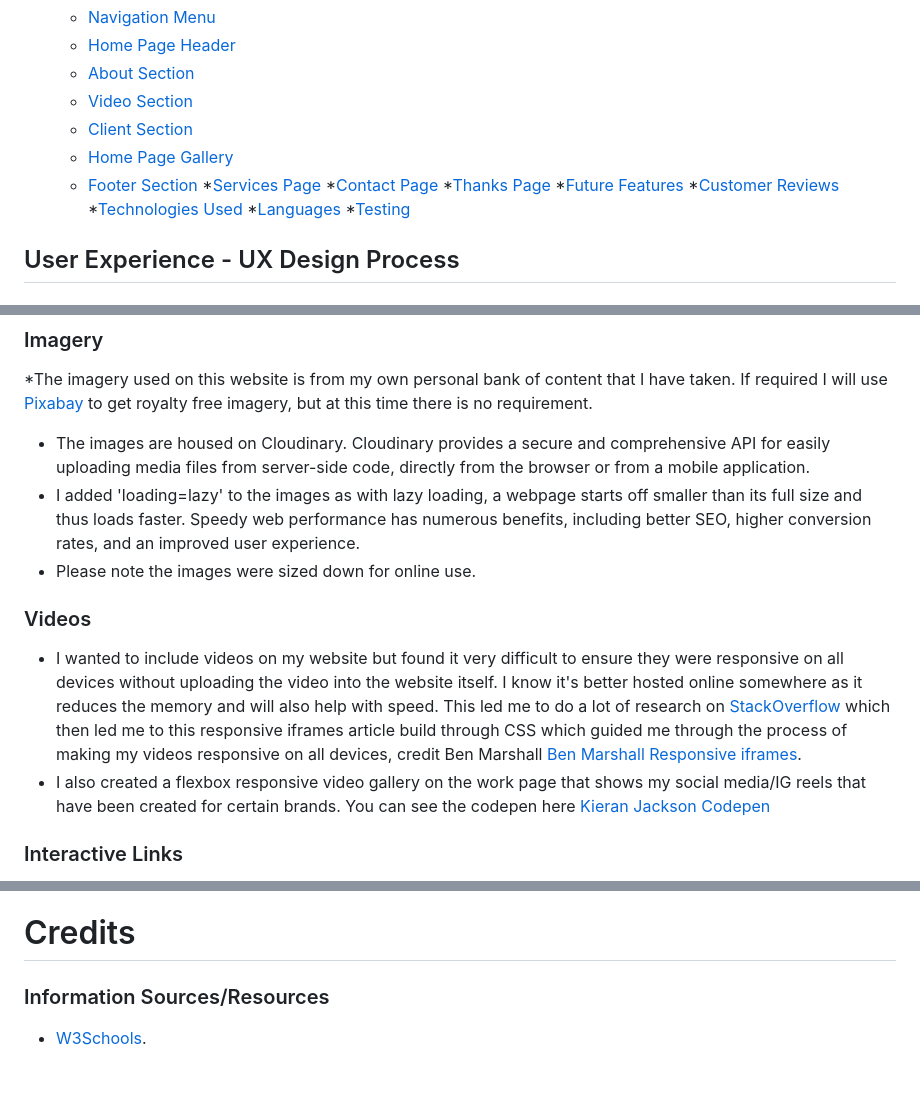
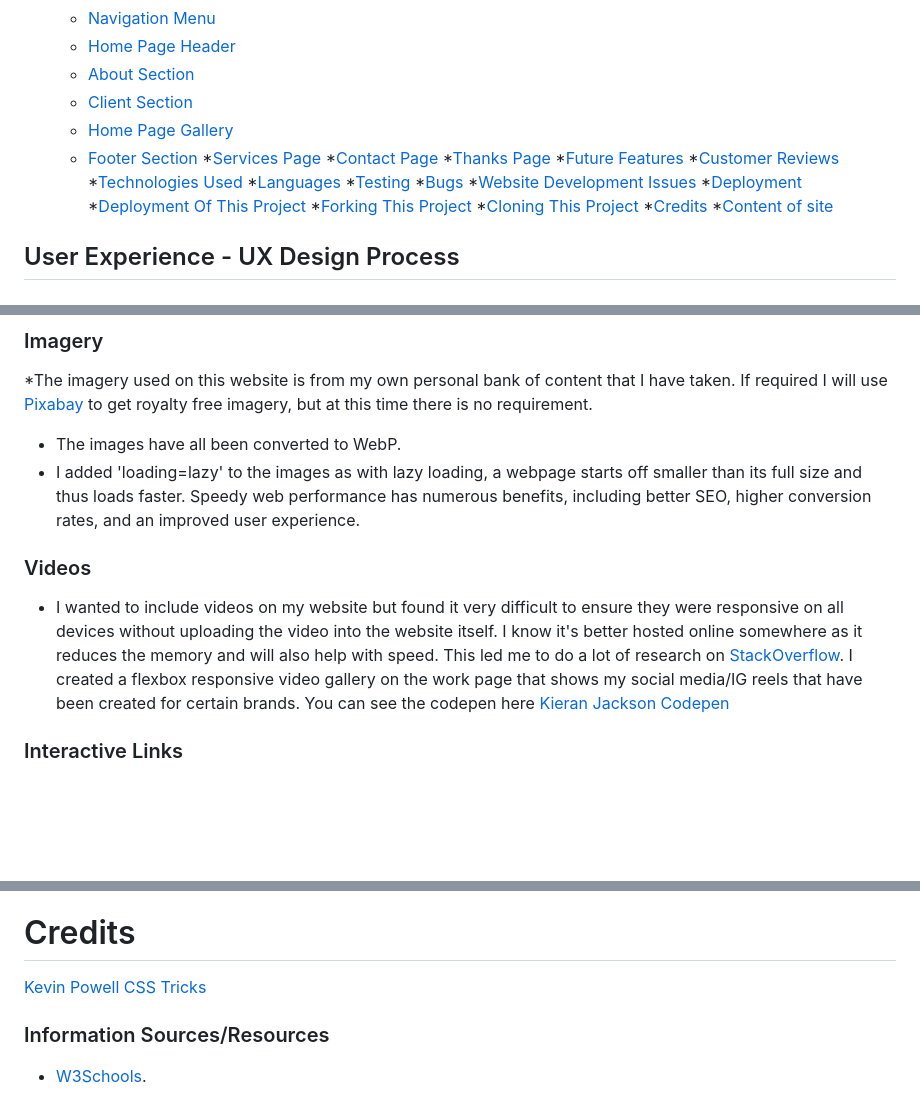
Before and after one commit to jaxsonkieran/kreative-media, a Markdown page: README.md, 3 parts joined by grey strips. Drawn GitHub-style; blank space fills up the shorter version.

```diff
--- a/README.md
+++ b/README.md
@@ -25,7 +25,6 @@ This is a Front End Website for my business in sports photography and social med
     * [Navigation Menu](#navigation-menu)
     * [Home Page Header](#home-page-header)
     * [About Section](#about-section)
-    * [Video Section](#video-section)
     * [Client Section](#client-section)
     * [Home Page Gallery](#home-page-gallery)
     * [Footer Section](#footer-section)
@@ -37,6 +36,14 @@ This is a Front End Website for my business in sports photography and social med
 *[Technologies Used](#technologies-used)
     *[Languages](#languages)
 *[Testing](#testing)
+    *[Bugs](#bugs)
+    *[Website Development Issues](#website-development-issues)
+*[Deployment](#deployment)
+    *[Deployment Of This Project](#deployment-of-this-project)
+    *[Forking This Project](#forking-this-project)
+    *[Cloning This Project](#cloning-this-project)
+*[Credits](#credits)
+*[Content of site](#content)
 
 
 
@@ -71,13 +78,11 @@ I wanted a clean minimalist typography for the website, so I imported 'Lato' fro
 
 ### Imagery
 *The imagery used on this website is from my own personal bank of content that I have taken. If required I will use [Pixabay](https://pixabay.com/) to get royalty free imagery, but at this time there is no requirement.
-* The images are housed on Cloudinary. Cloudinary provides a secure and comprehensive API for easily uploading media files from server-side code, directly from the browser or from a mobile application.
+* The images have all been converted to WebP.
 * I added 'loading=lazy' to the images as with lazy loading, a webpage starts off smaller than its full size and thus loads faster. Speedy web performance has numerous benefits, including better SEO, higher conversion rates, and an improved user experience.
-* Please note the images were sized down for online use.
 
 ### Videos
-* I wanted to include videos on my website but found it very difficult to ensure they were responsive on all devices without uploading the video into the website itself. I know it's better hosted online somewhere as it reduces the memory and will also help with speed. This led me to do a lot of research on [StackOverflow](https://stackoverflow.com/) which then led me to this responsive iframes article build through CSS which guided me through the process of making my videos responsive on all devices, credit Ben Marshall [Ben Marshall Responsive iframes](https://benmarshall.me/responsive-iframes/).
-* I also created a flexbox responsive video gallery on the work page that shows my social media/IG reels that have been created for certain brands. You can see the codepen here [Kieran Jackson Codepen](https://codepen.io/Kieran-Jackson/pen/eYXBVqa)
+* I wanted to include videos on my website but found it very difficult to ensure they were responsive on all devices without uploading the video into the website itself. I know it's better hosted online somewhere as it reduces the memory and will also help with speed. This led me to do a lot of research on [StackOverflow](https://stackoverflow.com/). I created a flexbox responsive video gallery on the work page that shows my social media/IG reels that have been created for certain brands. You can see the codepen here [Kieran Jackson Codepen](https://codepen.io/Kieran-Jackson/pen/eYXBVqa)
 
 ### Interactive Links
 *At the bottom of the Landing Page and footer, users can access the company social media links (Facebook and Instagram). Users can also click on the mobile phone which will allow them to ring. They can also click the email which will bring up their email application. Once these icons are clicked they all open in a new tab.
@@ -289,6 +329,8 @@ The website development was created in the "main" branch. This branch was deploy
 8. Press 'Enter' and the project is cloned.
 
 # Credits
+[Kevin Powell](https://www.kevinpowell.co/)
+[CSS Tricks](https://css-tricks.com/snippets/css/a-guide-to-flexbox/)
 
 ### Information Sources/Resources
 
```
Also changed, not shown: other parts of README.md (+43 -8 lines), documentation/readme images/lighthouse-testing-desktop.PNG (added), documentation/readme images/lighthouse-testing-mobile.jpg (added), documentation/readme images/lighthouse-testing.PNG (added), 1 other file.
